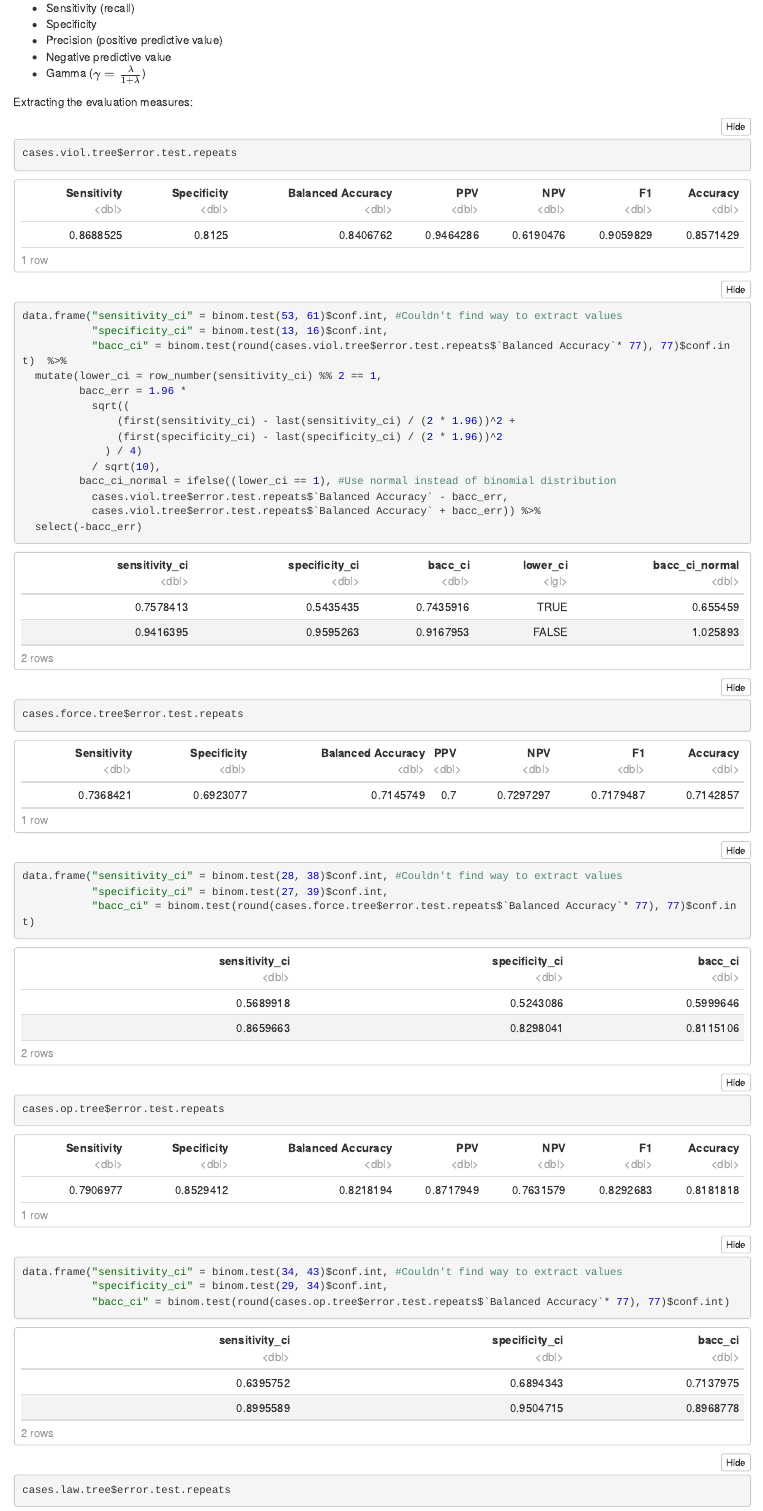
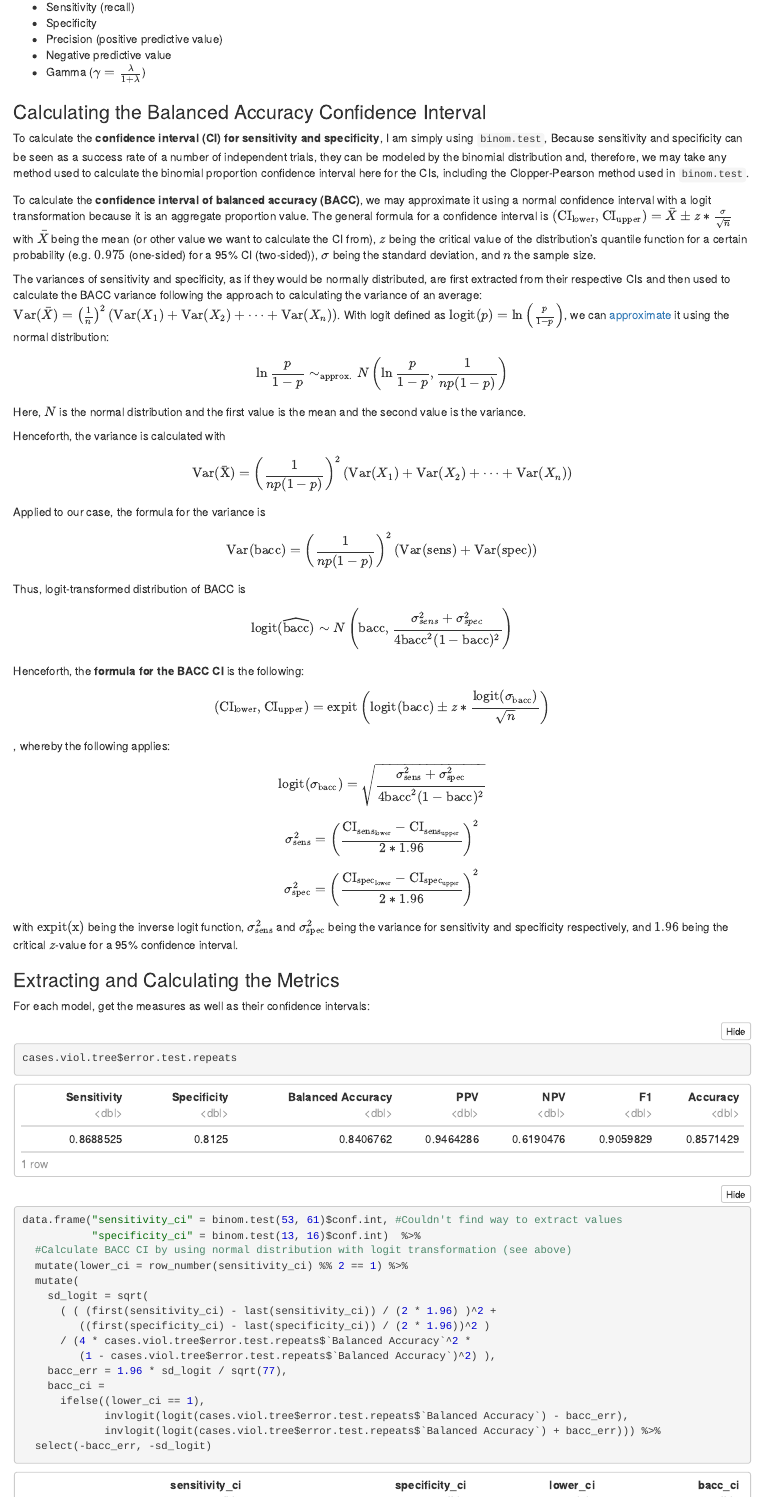
Before and after one commit to jonas-sk/ucf-thesis-analysis, an R Markdown document (Bachelor's thesis - data analysis.Rmd): the page in a window 1100 px wide, from 6110 px down before the commit and from 5980 px down after it, so that both start at the same text. The pictures show the output file Bachelor's thesis - data analysis.nb.html that the author committed with the source, opened offline.

Commit message:
Calculate BACC CI using logit-transformed normal distribution

````diff
--- a/Bachelor's thesis - data analysis.Rmd
+++ b/Bachelor's thesis - data analysis.Rmd
@@ -258,29 +258,82 @@
 * Negative predictive value
 * Gamma ($\gamma = \frac{\lambda}{1 + \lambda}$)
 
-Extracting the evaluation measures:
+### Calculating the Balanced Accuracy Confidence Interval
+
+To calculate the **confidence interval (CI) for sensitivity and specificity**, I am simply using `binom.test`, Because sensitivity and specificity can be seen as a success rate of a number of independent trials, they can be modeled by the binomial distribution and, therefore, we may take any method used to calculate the binomial proportion confidence interval here for the CIs, including the Clopper-Pearson method used in `binom.test`.
+
+To calculate the **confidence interval of balanced accuracy (BACC)**, we may approximate it using a normal confidence interval with a logit transformation because it is an aggregate proportion value. The general formula for a confidence interval is $(\mathrm{CI_{lower}}, \mathrm{CI_{upper}}) = \bar X \pm z * \frac{\sigma}{\sqrt{n}}$ with $\bar X$ being the mean (or other value we want to calculate the CI from), $z$ being the critical value of the distribution's quantile function for a certain probability (e.g. $0.975$ (one-sided) for a 95% CI (two-sided)), $\sigma$ being the standard deviation, and $n$ the sample size.
+
+The variances of sensitivity and specificity, as if they would be normally distributed, are first extracted from their respective CIs and then used to calculate the BACC variance following the approach to calculating the variance of an average: $\mathrm{Var}(\bar X) = \left(\frac{1}{n} \right) ^2 \left( \mathrm{Var}(X_1) + \mathrm{Var}(X_2) + \dots + \mathrm{Var}(X_n) \right)$. With logit defined as $\mathrm{logit}(p) = \mathrm{ln} \left( \frac{p}{1-p} \right)$, we can [approximate](https://stats.stackexchange.com/a/119770/206695) it using the normal distribution:
+
+$$
+\ln\frac{p}{1-p} \sim_{\text{approx.}} N\left(\ln\frac{p}{1-p}, \frac 1{np(1-p)}\right)
+$$
+
+Here, $N$ is the normal distribution and the first value is the mean and the second value is the variance.
+
+Henceforth, the variance is calculated with
+$$
+\mathrm{Var(\bar X)} = \left(\frac{1}{np(1-p)} \right) ^2 \left( \mathrm{Var}(X_1) + \mathrm{Var}(X_2) + \dots + \mathrm{Var}(X_n) \right)
+$$
+
+Applied to our case, the formula for the variance is
+
+$$
+\mathrm{Var(bacc)} = \left(\frac{1}{np(1-p)} \right) ^2 \left( \mathrm{Var}(\mathrm{sens}) + \mathrm{Var}(\mathrm{spec}) \right)
+$$
+
+Thus, logit-transformed distribution of BACC is
+$$
+\mathrm{logit}(\widehat{\mathrm{bacc}})\sim N\left(\mathrm{bacc}, \frac{\sigma_{sens}^2+\sigma_{spec}^2}{4\mathrm{bacc}^2(1-\mathrm{bacc})^2}\right)
+$$
+
+Henceforth, the **formula for the BACC CI** is the following:
+
+$$
+(\mathrm{CI_{lower}}, \mathrm{CI_{upper}}) = \mathrm{expit} \left( \mathrm{logit}(\mathrm{bacc}) \pm  z * \frac{\mathrm{logit}( \sigma_{\mathrm{bacc}} )}{\sqrt n} \right)
+$$
+
+, whereby the following applies:
+
+$$
+\mathrm{logit}(\sigma_{\mathrm{bacc}}) = \sqrt{ \frac{ \sigma_{\mathrm{sens}}^2 + \sigma_{\mathrm{spec}}^2 }{ 4 \mathrm{bacc}^2 (1 - \mathrm{bacc})^2 } }
+$$
+
+$$
+\sigma_{\mathrm{sens}}^2 = \left(  \frac{ \mathrm{CI_{sens_{lower}}} - \mathrm{CI_{sens_{upper}}} }{ 2 * 1.96 } \right)^2
+$$
+
+$$
+\sigma_{\mathrm{spec}}^2 = \left(  \frac{ \mathrm{CI_{spec_{lower}}} - \mathrm{CI_{spec_{upper}}} }{ 2 * 1.96 } \right)^2
+$$
+
+with $\mathrm{expit(x)}$ being the inverse logit function, $\sigma_{\mathrm{sens}}^2$ and $\sigma_{\mathrm{spec}}^2$ being the variance for sensitivity and specificity respectively, and $1.96$ being the critical $z$-value for a 95% confidence interval.
+
+### Extracting and Calculating the Metrics
+
+For each model, get the measures as well as their confidence intervals:
 
 ```{r}
 cases.viol.tree$error.test.repeats
 data.frame("sensitivity_ci" = binom.test(53, 61)$conf.int, #Couldn't find way to extract values
-           "specificity_ci" = binom.test(13, 16)$conf.int,
-           "bacc_ci" = binom.test(round(cases.viol.tree$error.test.repeats$`Balanced Accuracy`* 77), 77)$conf.int)  %>%
-  #Alternative means of calculating BACC CI by using normal distribution (but upper bound >1)
-  mutate(lower_ci = row_number(sensitivity_ci) %% 2 == 1,
-         bacc_err = 1.96 *
-           sqrt((
-               (first(sensitivity_ci) - last(sensitivity_ci) / (2 * 1.96))^2 +
-               (first(specificity_ci) - last(specificity_ci) / (2 * 1.96))^2
-             ) / 4)
-           / sqrt(10),
-         bacc_ci_normal = ifelse((lower_ci == 1), #Use normal instead of binomial distribution
-           cases.viol.tree$error.test.repeats$`Balanced Accuracy` - bacc_err,
-           cases.viol.tree$error.test.repeats$`Balanced Accuracy` + bacc_err)) %>%
-  select(-bacc_err)
+           "specificity_ci" = binom.test(13, 16)$conf.int)  %>%
+  #Calculate BACC CI by using normal distribution with logit transformation (see above)
+  mutate(lower_ci = row_number(sensitivity_ci) %% 2 == 1) %>%
+  mutate(
+    sd_logit = sqrt(
+      ( ( (first(sensitivity_ci) - last(sensitivity_ci)) / (2 * 1.96) )^2 +
+         ((first(specificity_ci) - last(specificity_ci)) / (2 * 1.96))^2 )
+      / (4 * cases.viol.tree$error.test.repeats$`Balanced Accuracy`^2 *
+         (1 - cases.viol.tree$error.test.repeats$`Balanced Accuracy`)^2) ),
+    bacc_err = 1.96 * sd_logit / sqrt(77),
+    bacc_ci =
+      ifelse((lower_ci == 1),
+             invlogit(logit(cases.viol.tree$error.test.repeats$`Balanced Accuracy`) - bacc_err),
+             invlogit(logit(cases.viol.tree$error.test.repeats$`Balanced Accuracy`) + bacc_err))) %>%
+  select(-bacc_err, -sd_logit)
 ```
 
 ```{r}
 cases.force.tree$error.test.repeats
 data.frame("sensitivity_ci" = binom.test(28, 38)$conf.int, #Couldn't find way to extract values
-           "specificity_ci" = binom.test(27, 39)$conf.int,
-           "bacc_ci" = binom.test(round(cases.force.tree$error.test.repeats$`Balanced Accuracy`* 77), 77)$conf.int)
@@ -289,5 +357,3 @@
 ```{r}
 cases.op.tree$error.test.repeats
 data.frame("sensitivity_ci" = binom.test(34, 43)$conf.int, #Couldn't find way to extract values
-           "specificity_ci" = binom.test(29, 34)$conf.int,
-           "bacc_ci" = binom.test(round(cases.op.tree$error.test.repeats$`Balanced Accuracy`* 77), 77)$conf.int)
````
Also changed, not shown: Bachelor's thesis - data analysis.nb.html, Bachelor's thesis - data analysis.Rmd (51 more changed lines).
